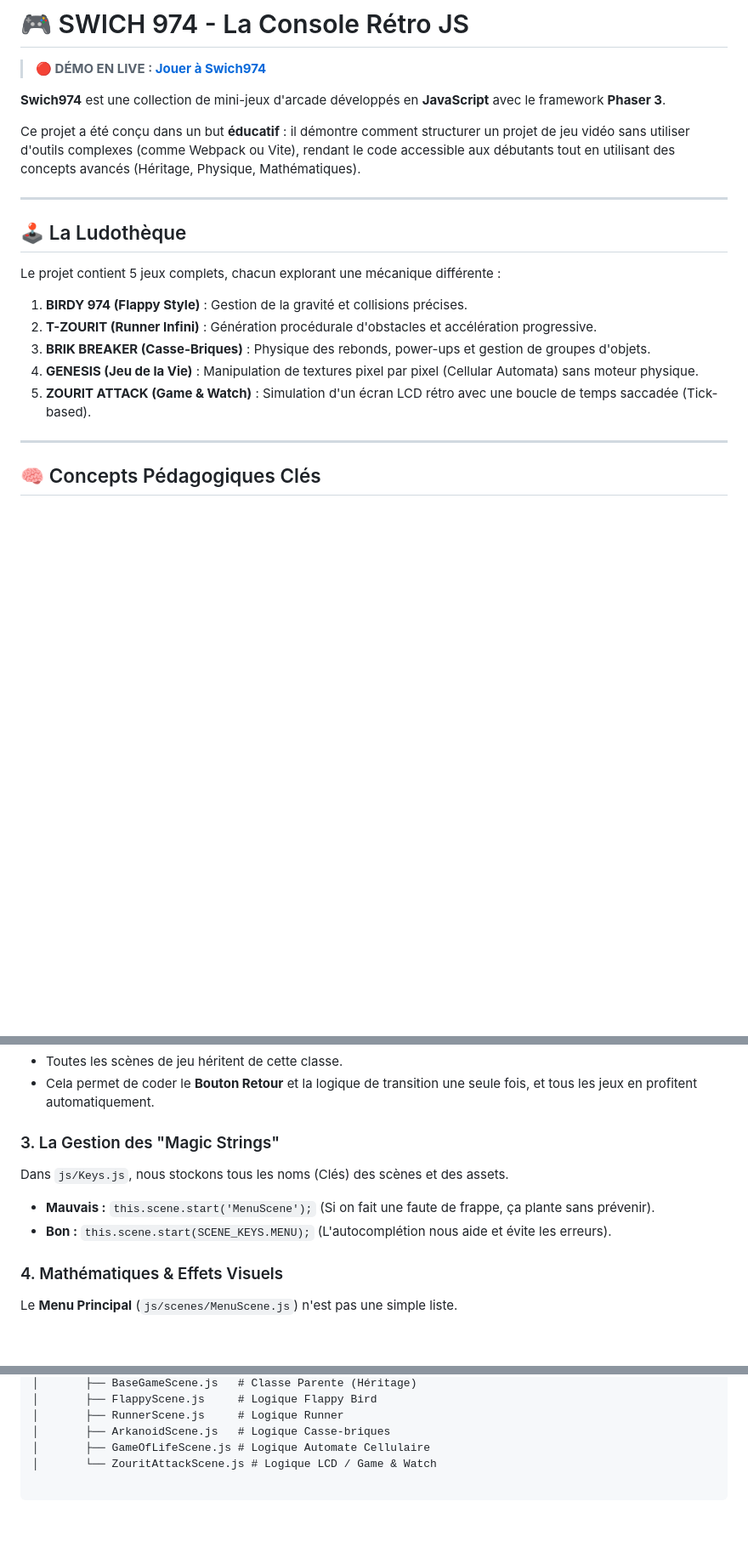
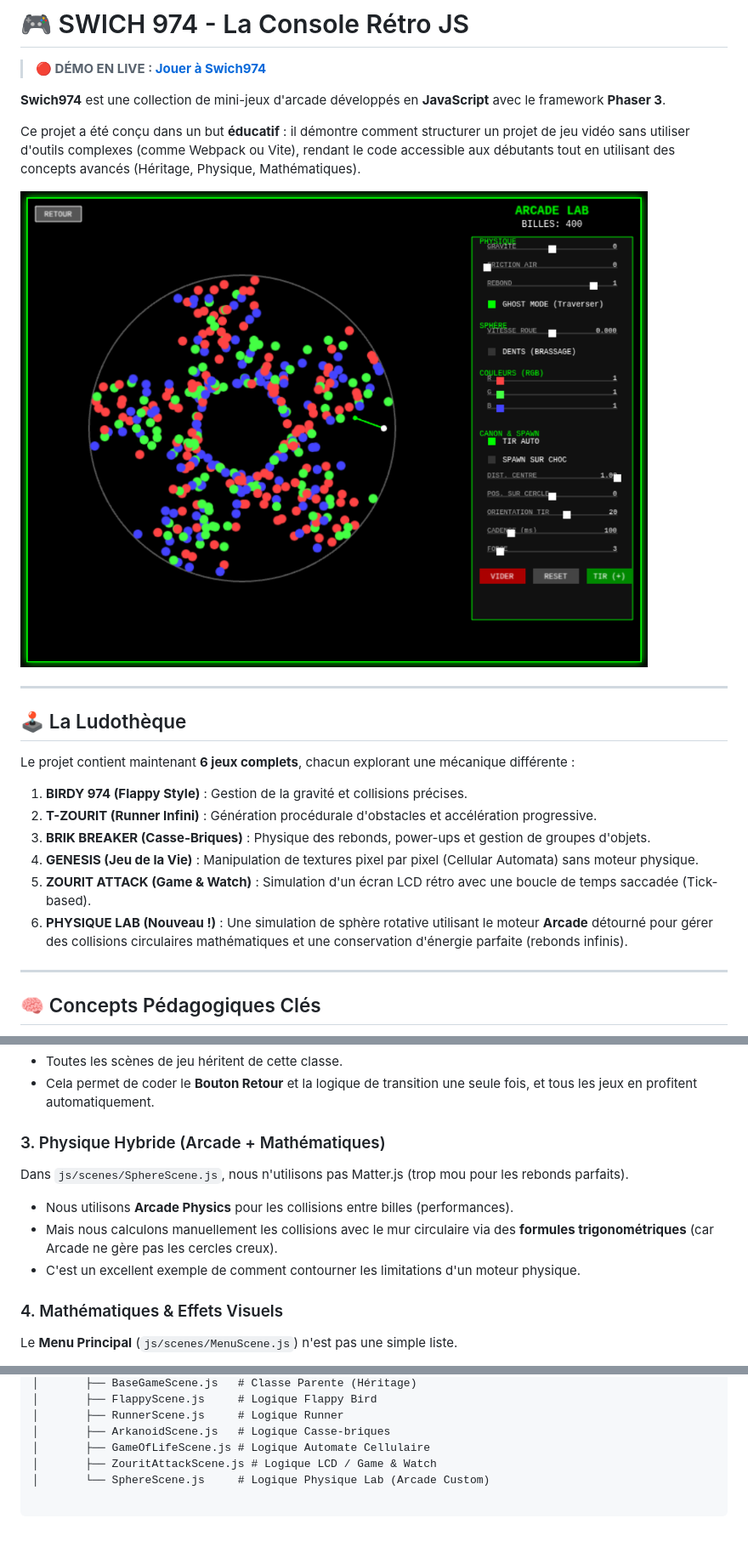
Before and after one commit to rodeofly/swich974, a Markdown page: README.md, 3 parts joined by grey strips. Shown: that part at 85% size. Drawn GitHub-style; pictures changed too: assets/sphere.capture.png (added); blank space fills up the shorter version.

```diff
--- a/README.md
+++ b/README.md
@@ -6,17 +6,20 @@
 
 Ce projet a été conçu dans un but **éducatif** : il démontre comment structurer un projet de jeu vidéo sans utiliser d'outils complexes (comme Webpack ou Vite), rendant le code accessible aux débutants tout en utilisant des concepts avancés (Héritage, Physique, Mathématiques).
 
+![Aperçu Sphere Lab](./assets/sphere.capture.png)
+
 ---
 
 ## 🕹️ La Ludothèque
 
-Le projet contient 5 jeux complets, chacun explorant une mécanique différente :
+Le projet contient maintenant **6 jeux complets**, chacun explorant une mécanique différente :
 
 1.  **BIRDY 974 (Flappy Style)** : Gestion de la gravité et collisions précises.
 2.  **T-ZOURIT (Runner Infini)** : Génération procédurale d'obstacles et accélération progressive.
 3.  **BRIK BREAKER (Casse-Briques)** : Physique des rebonds, power-ups et gestion de groupes d'objets.
 4.  **GENESIS (Jeu de la Vie)** : Manipulation de textures pixel par pixel (Cellular Automata) sans moteur physique.
 5.  **ZOURIT ATTACK (Game & Watch)** : Simulation d'un écran LCD rétro avec une boucle de temps saccadée (Tick-based).
+6.  **PHYSIQUE LAB (Nouveau !)** : Une simulation de sphère rotative utilisant le moteur **Arcade** détourné pour gérer des collisions circulaires mathématiques et une conservation d'énergie parfaite (rebonds infinis).
 
 ---
 
@@ -33,10 +36,11 @@ Regardez le fichier `js/scenes/BaseGameScene.js`.
 * Toutes les scènes de jeu héritent de cette classe.
 * Cela permet de coder le **Bouton Retour** et la logique de transition une seule fois, et tous les jeux en profitent automatiquement.
 
-### 3. La Gestion des "Magic Strings"
-Dans `js/Keys.js`, nous stockons tous les noms (Clés) des scènes et des assets.
-* **Mauvais :** `this.scene.start('MenuScene');` (Si on fait une faute de frappe, ça plante sans prévenir).
-* **Bon :** `this.scene.start(SCENE_KEYS.MENU);` (L'autocomplétion nous aide et évite les erreurs).
+### 3. Physique Hybride (Arcade + Mathématiques)
+Dans `js/scenes/SphereScene.js`, nous n'utilisons pas Matter.js (trop mou pour les rebonds parfaits).
+* Nous utilisons **Arcade Physics** pour les collisions entre billes (performances).
+* Mais nous calculons manuellement les collisions avec le mur circulaire via des **formules trigonométriques** (car Arcade ne gère pas les cercles creux).
+* C'est un excellent exemple de comment contourner les limitations d'un moteur physique.
 
 ### 4. Mathématiques & Effets Visuels
 Le **Menu Principal** (`js/scenes/MenuScene.js`) n'est pas une simple liste.
@@ -62,4 +66,5 @@ swich-974/
 │       ├── RunnerScene.js     # Logique Runner
 │       ├── ArkanoidScene.js   # Logique Casse-briques
 │       ├── GameOfLifeScene.js # Logique Automate Cellulaire
-│       └── ZouritAttackScene.js # Logique LCD / Game & Watch
+│       ├── ZouritAttackScene.js # Logique LCD / Game & Watch
+│       └── SphereScene.js     # Logique Physique Lab (Arcade Custom)
```
Also changed, not shown: 1 other file.
